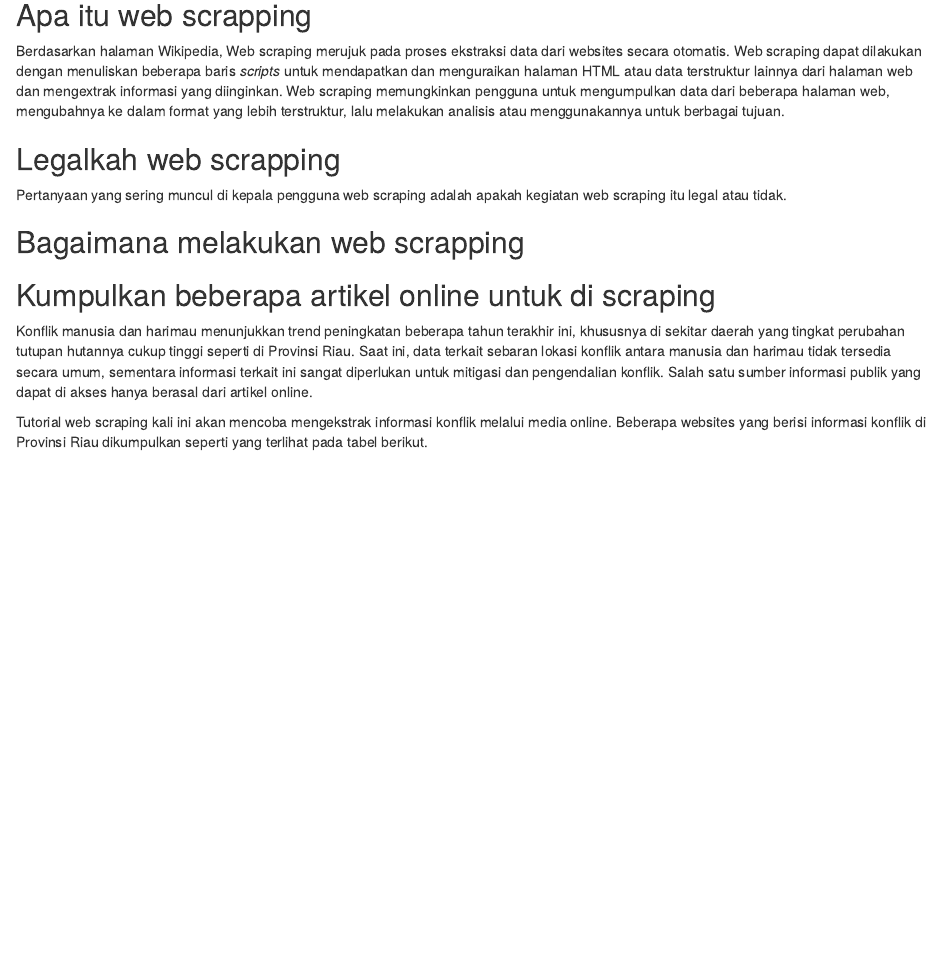
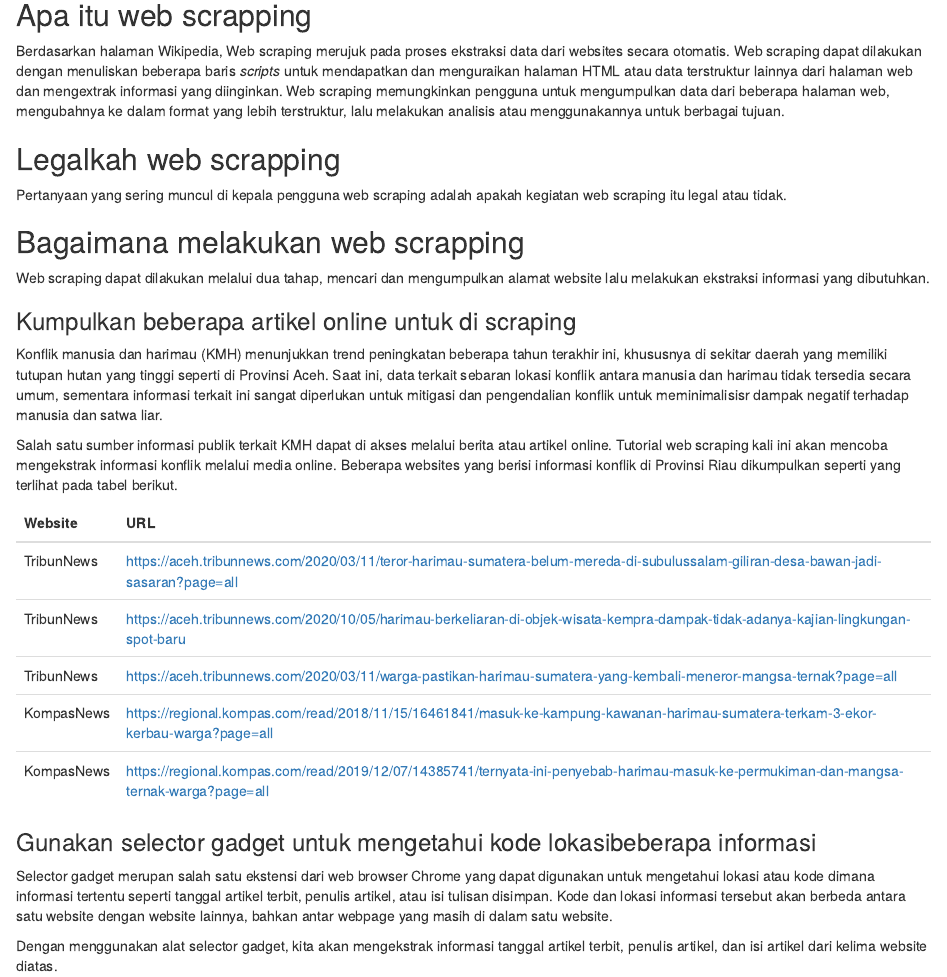
Before and after one commit to ilubis85/Webscraping_tutorial, an R Markdown document (README.Rmd): the page in a window 1100 px wide, from 230 px down. Rendered offline with R 4.5, knitr and Pandoc, with nearby package versions.

Commit message:
Initial commit

````diff
--- a/README.Rmd
+++ b/README.Rmd
@@ -14,8 +14,36 @@ Berdasarkan halaman Wikipedia, Web scraping merujuk pada proses ekstraksi data d
 Pertanyaan yang sering muncul di kepala pengguna web scraping adalah apakah kegiatan web scraping itu legal atau tidak.
 
 ## Bagaimana melakukan web scrapping
+Web scraping dapat dilakukan melalui dua tahap, mencari dan mengumpulkan alamat website lalu melakukan ekstraksi informasi yang dibutuhkan.
 
-## Kumpulkan beberapa artikel online untuk di scraping
-Konflik manusia dan harimau menunjukkan trend peningkatan beberapa tahun terakhir ini, khususnya di sekitar daerah yang tingkat perubahan tutupan hutannya cukup tinggi seperti di Provinsi Riau. Saat ini, data terkait sebaran lokasi konflik antara manusia dan harimau tidak tersedia secara umum, sementara informasi terkait ini sangat diperlukan untuk mitigasi dan pengendalian konflik. Salah satu sumber informasi publik yang dapat di akses hanya berasal dari artikel online.
+### Kumpulkan beberapa artikel online untuk di scraping
+Konflik manusia dan harimau (KMH) menunjukkan trend peningkatan beberapa tahun terakhir ini, khususnya di sekitar daerah yang memiliki tutupan hutan yang tinggi seperti di Provinsi Aceh. Saat ini, data terkait sebaran lokasi konflik antara manusia dan harimau tidak tersedia secara umum, sementara informasi terkait ini sangat diperlukan untuk mitigasi dan pengendalian konflik untuk meminimalisisr dampak negatif terhadap manusia dan satwa liar.
 
-Tutorial web scraping kali ini akan mencoba mengekstrak informasi konflik melalui media online. Beberapa websites yang berisi informasi konflik di Provinsi Riau dikumpulkan seperti yang terlihat pada tabel berikut.
+Salah satu sumber informasi publik terkait KMH dapat di akses melalui berita atau artikel online. Tutorial web scraping kali ini akan mencoba mengekstrak informasi konflik melalui media online. Beberapa websites yang berisi informasi konflik di Provinsi Riau dikumpulkan seperti yang terlihat pada tabel berikut.
+
+```{r echo=FALSE}
+Website <- c("TribunNews", "TribunNews", "TribunNews", "KompasNews", "KompasNews")
+
+url <- c("https://aceh.tribunnews.com/2020/03/11/teror-harimau-sumatera-belum-mereda-di-subulussalam-giliran-desa-bawan-jadi-sasaran?page=all",
+         "https://aceh.tribunnews.com/2020/10/05/harimau-berkeliaran-di-objek-wisata-kempra-dampak-tidak-adanya-kajian-lingkungan-spot-baru",
+         "https://aceh.tribunnews.com/2020/03/11/warga-pastikan-harimau-sumatera-yang-kembali-meneror-mangsa-ternak?page=all",
+         "https://regional.kompas.com/read/2018/11/15/16461841/masuk-ke-kampung-kawanan-harimau-sumatera-terkam-3-ekor-kerbau-warga?page=all",
+         "https://regional.kompas.com/read/2019/12/07/14385741/ternyata-ini-penyebab-harimau-masuk-ke-permukiman-dan-mangsa-ternak-warga?page=all")
+
+berita_htc <- data.frame(Website, url)
+colnames(berita_htc) <- c("Website", "URL")
+```
+
+```{r tab_1, caption = "Beberapa artikel terkait konflik mansia dan harimau (KMH) di Aceh", echo=FALSE}
+options(warn = -1)
+library(knitr)
+library(kableExtra)
+berita_htc %>%
+  kbl() %>%
+  kable_styling()
+```
+
+### Gunakan selector gadget untuk mengetahui kode lokasibeberapa informasi
+Selector gadget merupan salah satu ekstensi dari web browser Chrome yang dapat digunakan untuk mengetahui lokasi atau kode dimana informasi tertentu seperti tanggal artikel terbit, penulis artikel, atau isi tulisan disimpan. Kode dan lokasi informasi tersebut akan berbeda antara satu website dengan website lainnya, bahkan antar webpage yang masih di dalam satu website.
+
+Dengan menggunakan alat selector gadget, kita akan mengekstrak informasi tanggal artikel terbit, penulis artikel, dan isi artikel dari kelima website diatas.
````
Also changed, not shown: README.html (added).
